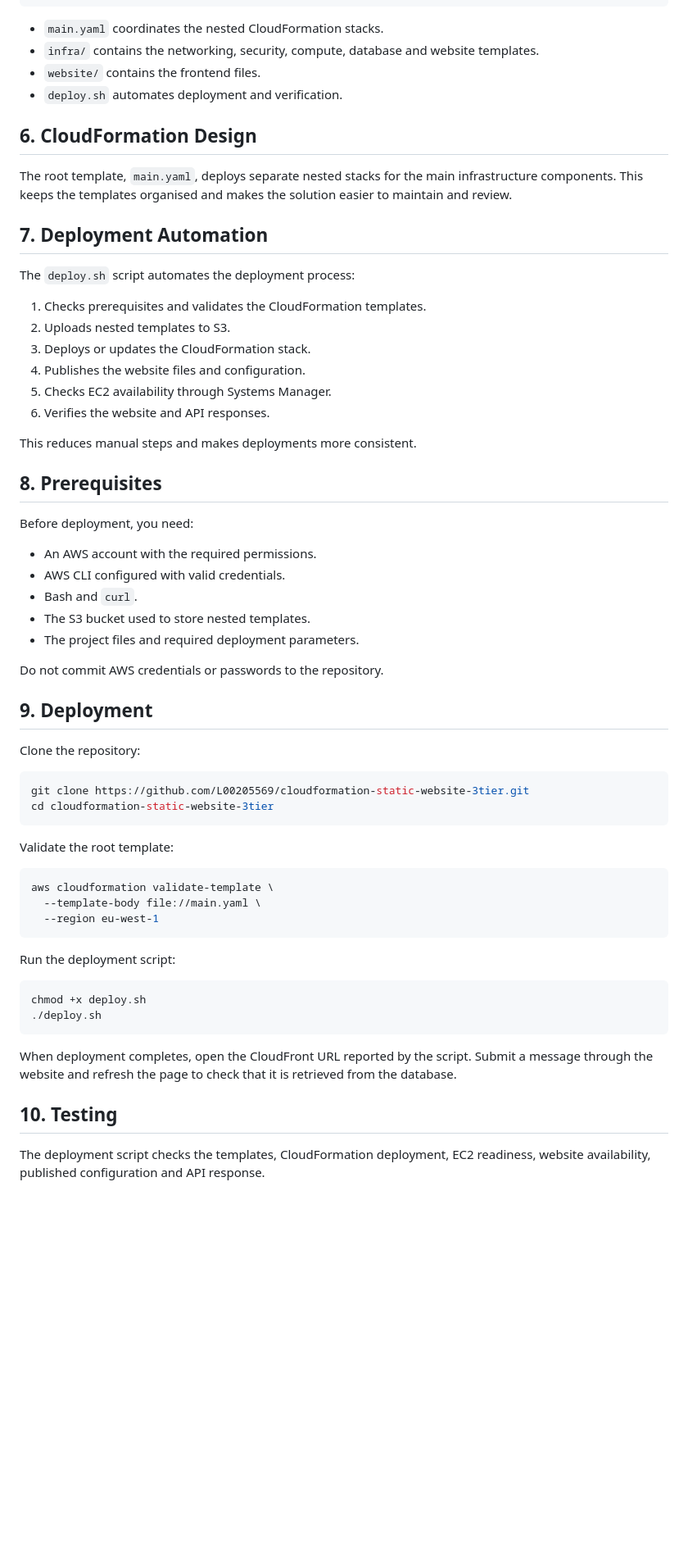
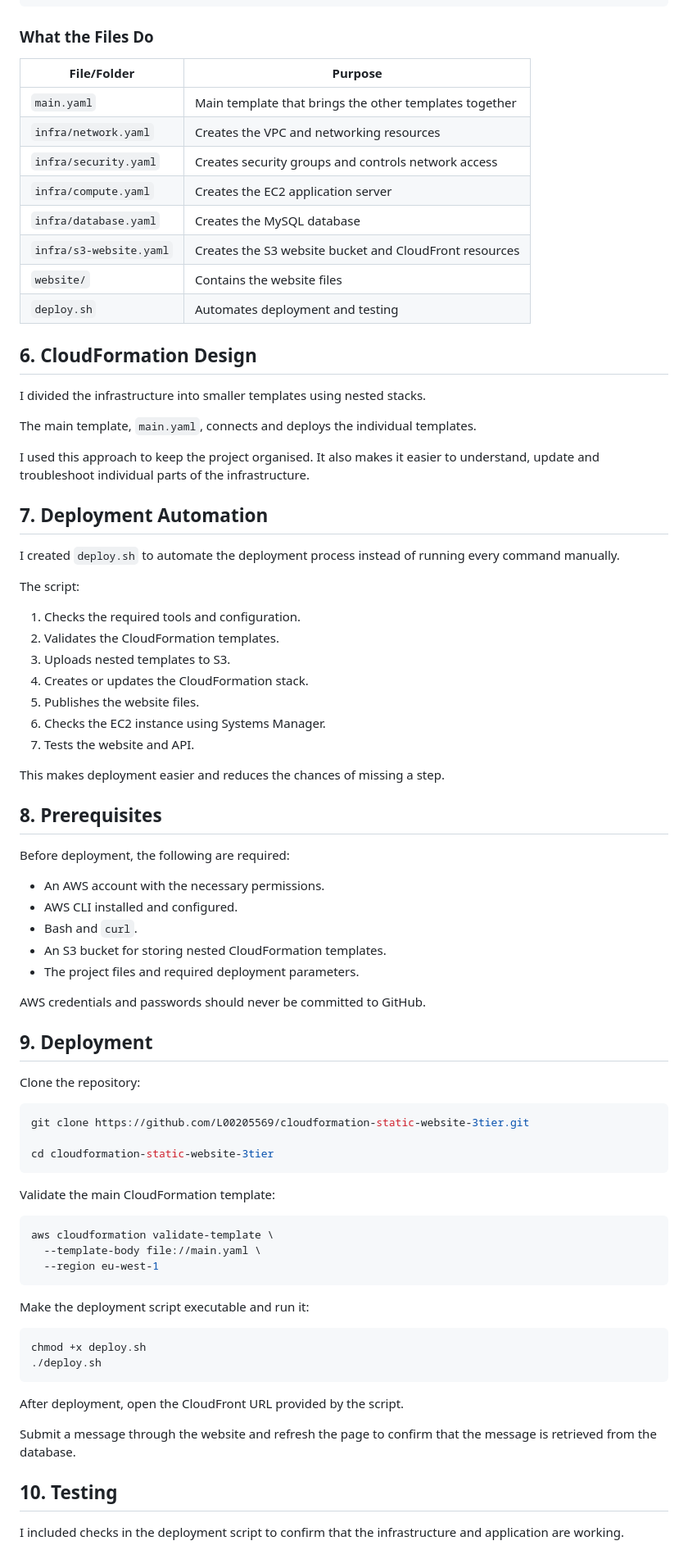
Before and after one commit to L00205569/cloudformation-static-website-3tier, a Markdown page: README.md, the part around one of its changes. Shown at 82% size. Rendered like a GitHub page; blank space fills up the shorter version.

````diff
--- a/README.md
+++ b/README.md
@@ -128,40 +147,54 @@ The VPC, subnets, routes and security groups are defined in the networking and s
     └── index.html
 ```
 
-- `main.yaml` coordinates the nested CloudFormation stacks.
-- `infra/` contains the networking, security, compute, database and website templates.
-- `website/` contains the frontend files.
-- `deploy.sh` automates deployment and verification.
+### What the Files Do
 
+| File/Folder | Purpose |
+|---|---|
+| `main.yaml` | Main template that brings the other templates together |
+| `infra/network.yaml` | Creates the VPC and networking resources |
+| `infra/security.yaml` | Creates security groups and controls network access |
+| `infra/compute.yaml` | Creates the EC2 application server |
+| `infra/database.yaml` | Creates the MySQL database |
+| `infra/s3-website.yaml` | Creates the S3 website bucket and CloudFront resources |
+| `website/` | Contains the website files |
+| `deploy.sh` | Automates deployment and testing |
 
 ## 6. CloudFormation Design
 
-The root template, `main.yaml`, deploys separate nested stacks for the main infrastructure components. This keeps the templates organised and makes the solution easier to maintain and review.
+I divided the infrastructure into smaller templates using nested stacks.
+
+The main template, `main.yaml`, connects and deploys the individual templates.
+
+I used this approach to keep the project organised. It also makes it easier to understand, update and troubleshoot individual parts of the infrastructure.
 
 ## 7. Deployment Automation
 
-The `deploy.sh` script automates the deployment process:
+I created `deploy.sh` to automate the deployment process instead of running every command manually.
 
-1. Checks prerequisites and validates the CloudFormation templates.
-2. Uploads nested templates to S3.
-3. Deploys or updates the CloudFormation stack.
-4. Publishes the website files and configuration.
-5. Checks EC2 availability through Systems Manager.
-6. Verifies the website and API responses.
+The script:
 
-This reduces manual steps and makes deployments more consistent.
+1. Checks the required tools and configuration.
+2. Validates the CloudFormation templates.
+3. Uploads nested templates to S3.
+4. Creates or updates the CloudFormation stack.
+5. Publishes the website files.
+6. Checks the EC2 instance using Systems Manager.
+7. Tests the website and API.
+
+This makes deployment easier and reduces the chances of missing a step.
 
 ## 8. Prerequisites
 
-Before deployment, you need:
+Before deployment, the following are required:
 
-- An AWS account with the required permissions.
-- AWS CLI configured with valid credentials.
+- An AWS account with the necessary permissions.
+- AWS CLI installed and configured.
 - Bash and `curl`.
-- The S3 bucket used to store nested templates.
+- An S3 bucket for storing nested CloudFormation templates.
 - The project files and required deployment parameters.
 
-Do not commit AWS credentials or passwords to the repository.
+AWS credentials and passwords should never be committed to GitHub.
 
 ## 9. Deployment
 
@@ -169,10 +202,11 @@ Clone the repository:
 
 ```bash
 git clone https://github.com/L00205569/cloudformation-static-website-3tier.git
+
 cd cloudformation-static-website-3tier
 ```
 
-Validate the root template:
+Validate the main CloudFormation template:
 
 ```bash
 aws cloudformation validate-template \
@@ -180,16 +214,18 @@ aws cloudformation validate-template \
   --region eu-west-1
 ```
 
-Run the deployment script:
+Make the deployment script executable and run it:
 
 ```bash
 chmod +x deploy.sh
 ./deploy.sh
 ```
 
-When deployment completes, open the CloudFront URL reported by the script. Submit a message through the website and refresh the page to check that it is retrieved from the database.
+After deployment, open the CloudFront URL provided by the script.
+
+Submit a message through the website and refresh the page to confirm that the message is retrieved from the database.
 
 ## 10. Testing
 
-The deployment script checks the templates, CloudFormation deployment, EC2 readiness, website availability, published configuration and API response.
+I included checks in the deployment script to confirm that the infrastructure and application are working.
 
````
Also changed, not shown: other parts of README.md (+128 -93 lines).
